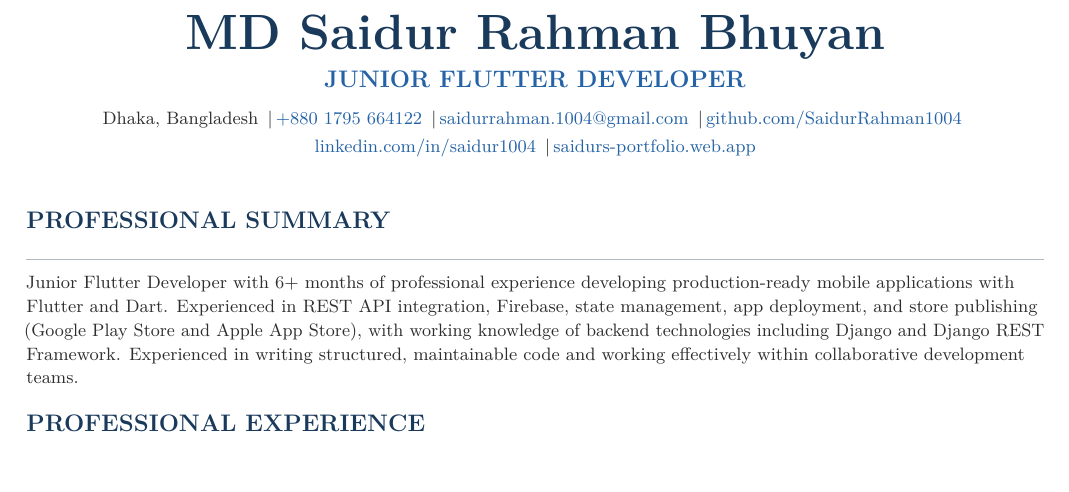
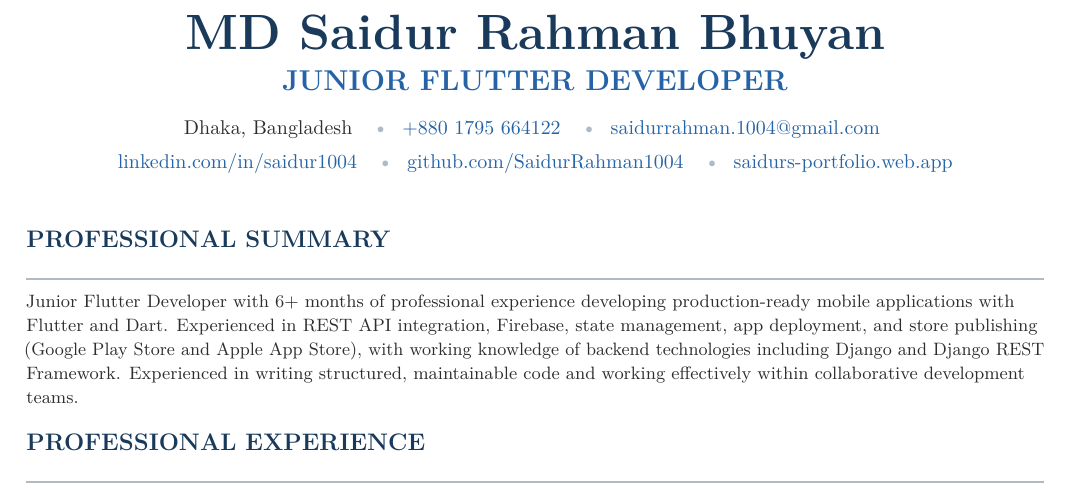
Before and after one commit to SaidurRahman1004/portfolio_cv, a LaTeX CV (saidur_cv.tex): part of page 1 of 2, cut so that both start at the same text. Compiled offline with pdfLaTeX.

Commit message:
Update CV formatting: enhance header style, adjust spacing, and add clickable links for contact information

```diff
--- a/saidur_cv.tex
+++ b/saidur_cv.tex
@@ -100,7 +100,7 @@
   {\textbf{\color{cnavy}#1:}}\enskip\small #2 \\[3pt]%
 }
 
-\newcommand{\sep}{\,\textbar\,}
+\newcommand{\sep}{\hspace{0.7em}{\color{crule}\textbullet}\hspace{0.7em}}
 
 % =============================================================
 \begin{document}
@@ -112,30 +112,30 @@
 
   \vspace{5pt}
 
-  {\large\bfseries\color{csteel} JUNIOR FLUTTER DEVELOPER}
+  {\Large\bfseries\color{csteel} JUNIOR FLUTTER DEVELOPER}
 
-  \vspace{7pt}
+  \vspace{10pt}
 
-  {\small
+  {\normalsize
     Dhaka, Bangladesh
     \sep
     \href{https://wa.me/8801795664122}{+880 1795 664122}
     \sep
     \href{mailto:saidurrahman.1004@gmail.com}{saidurrahman.1004@gmail.com}
+  }
+
+  \vspace{5pt}
+
+  {\normalsize
+    \href{https://www.linkedin.com/in/saidur1004/}{linkedin.com/in/saidur1004}
     \sep
     \href{https://github.com/SaidurRahman1004}{github.com/SaidurRahman1004}
-  }
-
-  \vspace{2pt}
-
-  {\small
-    \href{https://www.linkedin.com/in/saidur1004/}{linkedin.com/in/saidur1004}
     \sep
     \href{https://saidurs-portfolio.web.app}{saidurs-portfolio.web.app}
   }
 \end{center}
 
-\vspace{4pt}
+\vspace{6pt}
 
 % ---- PROFESSIONAL SUMMARY -----------------------------------
 \section{Professional Summary}
```
Also changed, not shown: saidur_cv.pdf.
